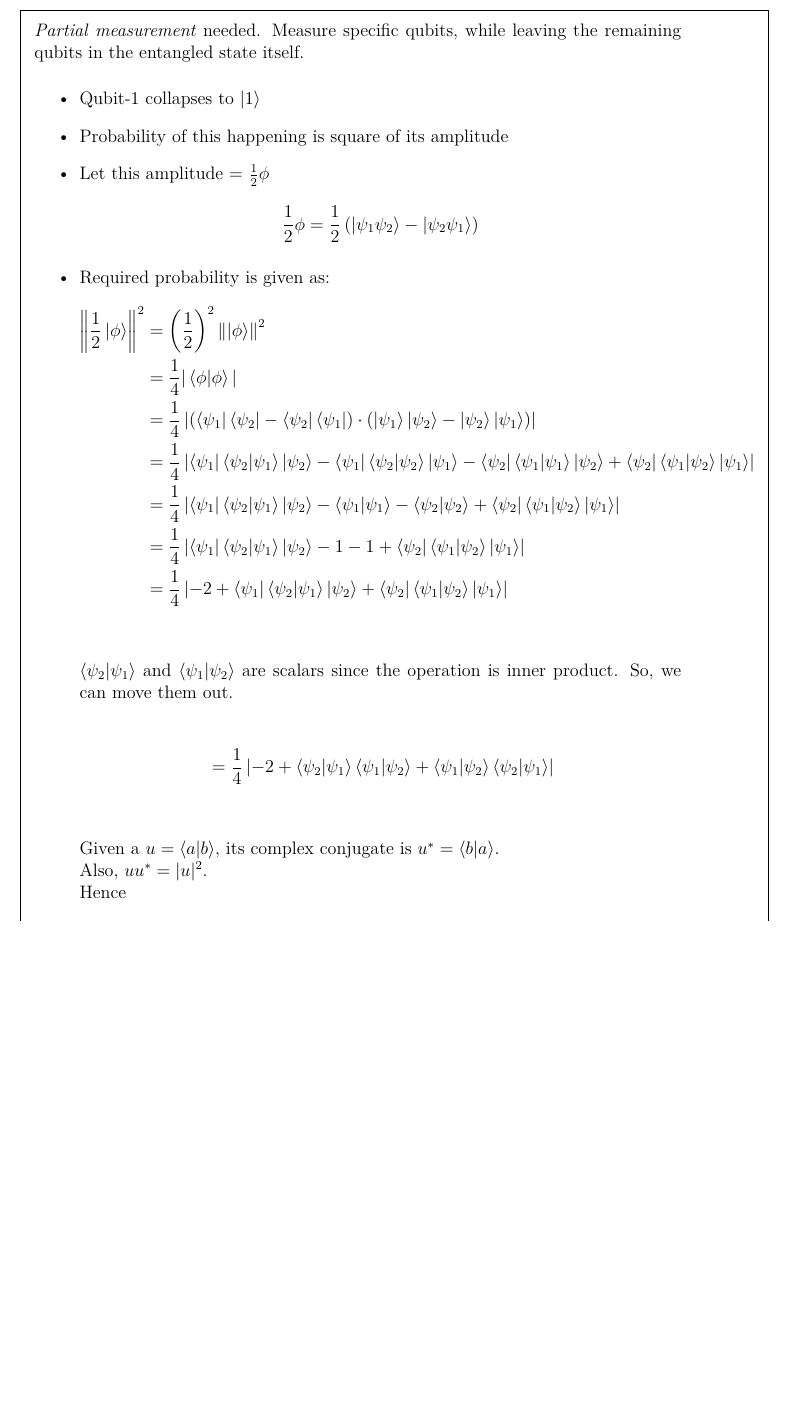
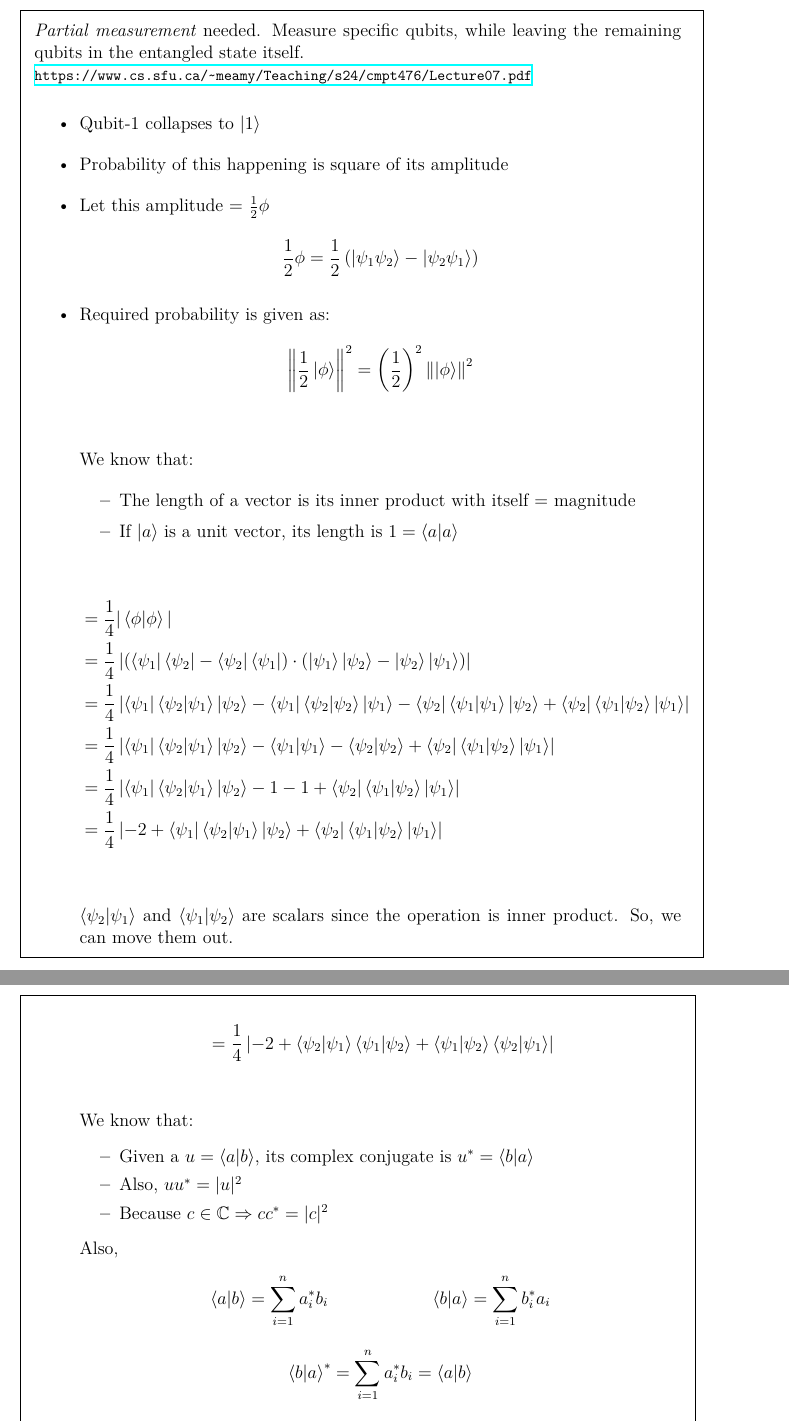
Before and after one commit to ju-sh/acm-quantum-ss, a LaTeX problem sheet (pss/pss5.tex): part of page 3 of 5 before the commit and two parts of pages 3 and 4 of 5 after it, the two joined at a grey line, cut so that both start at the same text, the shorter picture padded with empty space. Compiled offline with XeLaTeX; TikZ figures are drawn from their code, not taken from saved files.

Commit message:
[pss] add some more info in pss5

```diff
--- a/pss/pss5.tex
+++ b/pss/pss5.tex
@@ -202,7 +202,8 @@ Before measuring qubit-1, the state is:
 \end{mathpar}
 
 \emph{Partial measurement} needed. Measure specific qubits, while leaving the
-remaining qubits in the entangled state itself.
+remaining qubits in the entangled state itself.\\
+{\footnotesize \url{https://www.cs.sfu.ca/~meamy/Teaching/s24/cmpt476/Lecture07.pdf}}
 
 \begin{itemize}
 \item Qubit-1 collapses to $\ket{1}$
@@ -220,6 +221,15 @@ remaining qubits in the entangled state itself.
 \left\lVert \frac{1}{2}\ket{\phi} \right\rVert^2
     &=
 \left( \frac{1}{2} \right)^2 \left\lVert \ket{\phi} \right\rVert^2 \\
+  \end{align*}
+
+We know that:
+\begin{itemize}
+\item The length of a vector is its inner product with itself = magnitude
+\item If $\ket{a}$ is a unit vector, its length is $1 = \braket{a}{a}$
+\end{itemize}
+
+  \begin{align*}
     &=
 \frac{1}{4} |\braket{\phi}{\phi}| \\
     &=
@@ -290,9 +300,24 @@ So, we can move them out.
 \right| \\
 \end{align*}
 
-Given a $u = \braket{a}{b}$, its complex conjugate is $u^* = \braket{b}{a}$.\\
-Also, $u u^* = |u|^2$.\\
-Hence
+We know that:
+\begin{itemize}
+\item Given a $u = \braket{a}{b}$, its complex conjugate is $u^* = \braket{b}{a}$
+\item Also, $u u^* = |u|^2$
+\item Because $c \in \mathbb{C} \Rightarrow cc^* = |c|^2$
+\end{itemize}
+
+Also,
+\begin{mathpar}
+\braket{a}{b} = \sum\limits_{i=1}^{n} a_i^* b_i
+
+\braket{b}{a} = \sum\limits_{i=1}^{n} b_i^* a_i \\
+
+\braket{b}{a}^* = \sum\limits_{i=1}^{n} a_i^* b_i = \braket{a}{b}
+\end{mathpar}
+
+So,
+
 \begin{mathpar}
 \braket{\psi_2}{\psi_1}\braket{\psi_1}{\psi_2} = |\braket{\psi_2}{\psi_1}|^2
 
```
